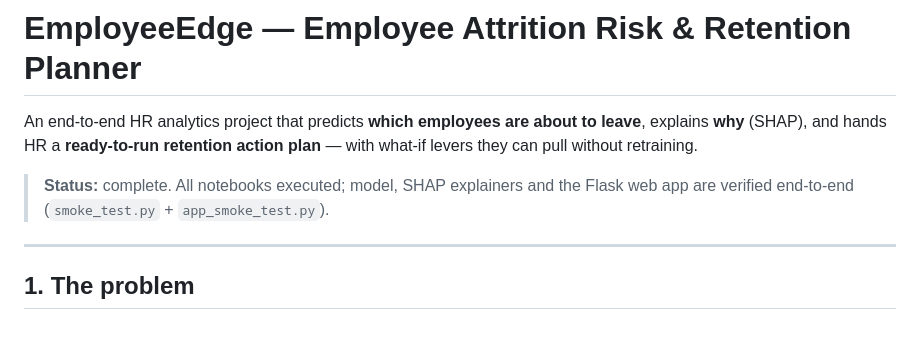
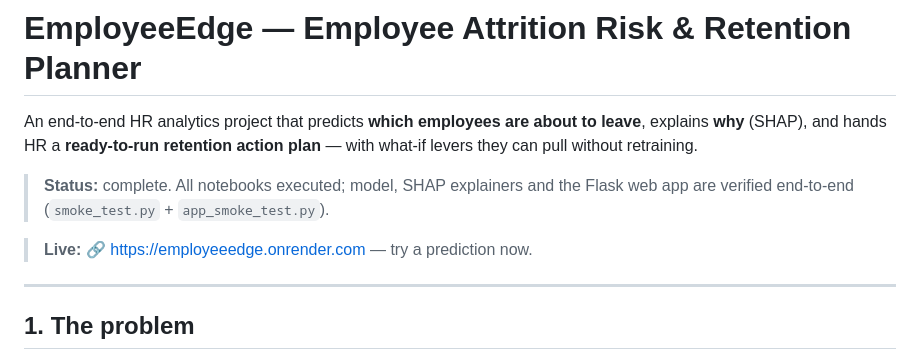
Before and after one commit to pardeepkaur0027/EmployeeEdge, a Markdown page: README.md, the part around the change. Rendered like a GitHub page; blank space fills up the shorter version.

Commit message:
docs: add live Render URL to README

```diff
--- a/README.md
+++ b/README.md
@@ -6,6 +6,8 @@ plan** — with what-if levers they can pull without retraining.
 
 > **Status:** complete. All notebooks executed; model, SHAP explainers and the
 > Flask web app are verified end-to-end (`smoke_test.py` + `app_smoke_test.py`).
+
+> **Live:** 🔗 https://employeeedge.onrender.com — try a prediction now.
 
 ---
 
```
